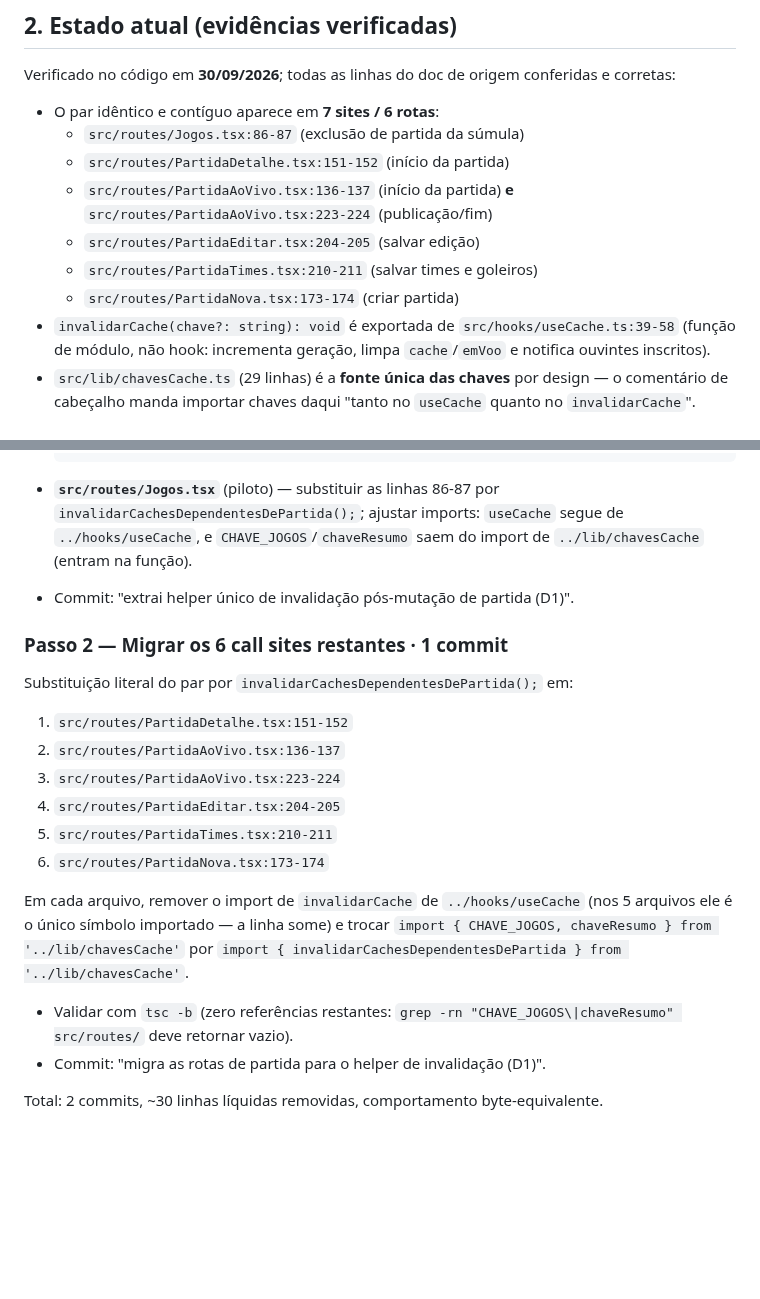
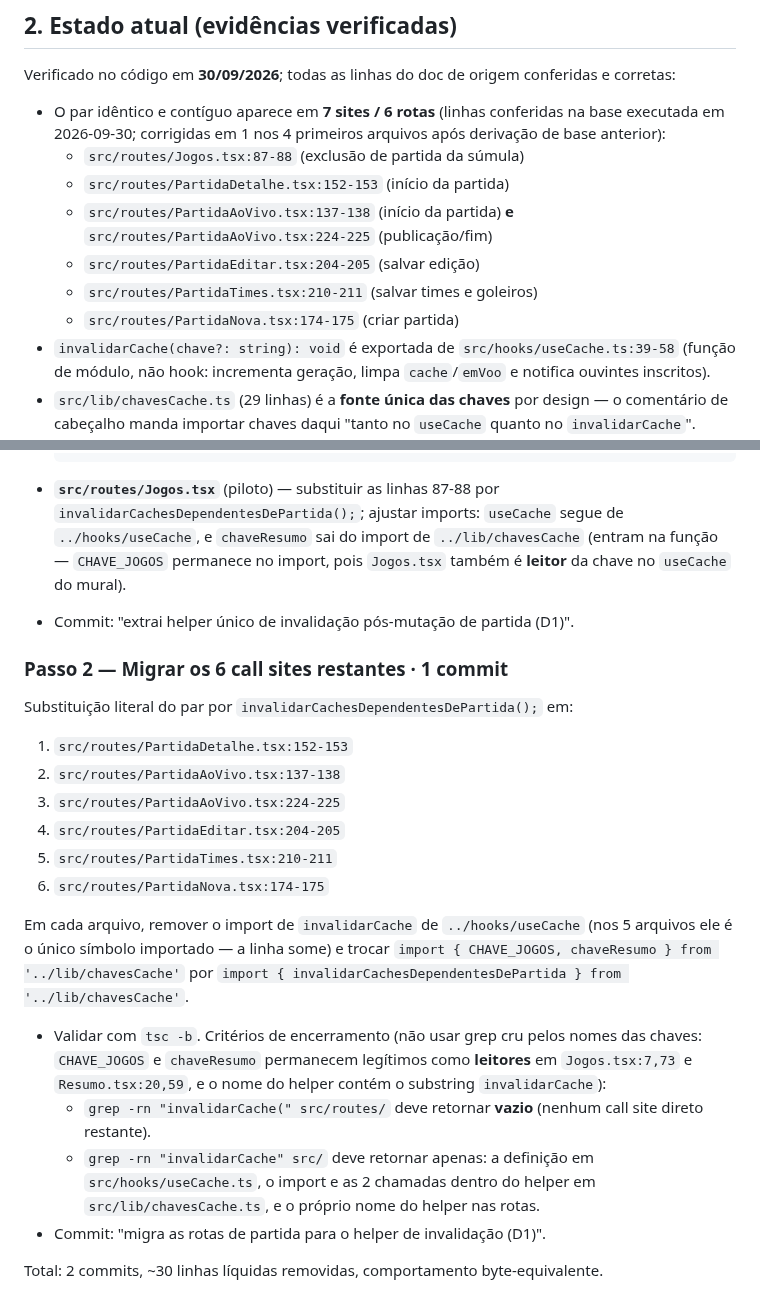
Before and after one commit to rdias612/racha, a Markdown page: docs/planos-implementacao/03-helper-invalidacao-partida.md, 2 parts joined by grey strips. Drawn GitHub-style; blank space fills up the shorter version.

Commit message:
docs: registro de execução/validação do plano 03 e correção de imprecisões no plano

````diff
--- a/docs/planos-implementacao/03-helper-invalidacao-partida.md
+++ b/docs/planos-implementacao/03-helper-invalidacao-partida.md
@@ -11,13 +11,13 @@ Substituir, por **uma única função**, o par `invalidarCache(CHAVE_JOGOS); inv
 
 Verificado no código em **30/09/2026**; todas as linhas do doc de origem conferidas e corretas:
 
-- O par idêntico e contíguo aparece em **7 sites / 6 rotas**:
-  - `src/routes/Jogos.tsx:86-87` (exclusão de partida da súmula)
-  - `src/routes/PartidaDetalhe.tsx:151-152` (início da partida)
-  - `src/routes/PartidaAoVivo.tsx:136-137` (início da partida) **e** `src/routes/PartidaAoVivo.tsx:223-224` (publicação/fim)
+- O par idêntico e contíguo aparece em **7 sites / 6 rotas** (linhas conferidas na base executada em 2026-09-30; corrigidas em 1 nos 4 primeiros arquivos após derivação de base anterior):
+  - `src/routes/Jogos.tsx:87-88` (exclusão de partida da súmula)
+  - `src/routes/PartidaDetalhe.tsx:152-153` (início da partida)
+  - `src/routes/PartidaAoVivo.tsx:137-138` (início da partida) **e** `src/routes/PartidaAoVivo.tsx:224-225` (publicação/fim)
   - `src/routes/PartidaEditar.tsx:204-205` (salvar edição)
   - `src/routes/PartidaTimes.tsx:210-211` (salvar times e goleiros)
-  - `src/routes/PartidaNova.tsx:173-174` (criar partida)
+  - `src/routes/PartidaNova.tsx:174-175` (criar partida)
 - `invalidarCache(chave?: string): void` é exportada de `src/hooks/useCache.ts:39-58` (função de módulo, não hook: incrementa geração, limpa `cache`/`emVoo` e notifica ouvintes inscritos).
 - `src/lib/chavesCache.ts` (29 linhas) é a **fonte única das chaves** por design — o comentário de cabeçalho manda importar chaves daqui "tanto no `useCache` quanto no `invalidarCache`". Exporta `CHAVE_JOGOS` e `chaveResumo(ano)`, cujo docstring registra que o ano entra na chave por causa da "virada do ano numa sessão aberta".
 - Os 6 arquivos de rota importam `import { CHAVE_JOGOS, chaveResumo } from '../lib/chavesCache'`; `Jogos.tsx:6` importa também `useCache` de `../hooks/useCache` (mantém uso); os outros 5 importam **apenas** `invalidarCache` de `../hooks/useCache` (import some após a migração).
@@ -64,23 +64,25 @@ Custo de camada consciente e aceitável: `lib/chavesCache.ts` passa a importar `
   }
   ```
 
-- **`src/routes/Jogos.tsx`** (piloto) — substituir as linhas 86-87 por `invalidarCachesDependentesDePartida();`; ajustar imports: `useCache` segue de `../hooks/useCache`, e `CHAVE_JOGOS`/`chaveResumo` saem do import de `../lib/chavesCache` (entram na função).
+- **`src/routes/Jogos.tsx`** (piloto) — substituir as linhas 87-88 por `invalidarCachesDependentesDePartida();`; ajustar imports: `useCache` segue de `../hooks/useCache`, e `chaveResumo` sai do import de `../lib/chavesCache` (entram na função — `CHAVE_JOGOS` permanece no import, pois `Jogos.tsx` também é **leitor** da chave no `useCache` do mural).
 - Commit: "extrai helper único de invalidação pós-mutação de partida (D1)".
 
 ### Passo 2 — Migrar os 6 call sites restantes · 1 commit
 
 Substituição literal do par por `invalidarCachesDependentesDePartida();` em:
 
-1. `src/routes/PartidaDetalhe.tsx:151-152`
-2. `src/routes/PartidaAoVivo.tsx:136-137`
-3. `src/routes/PartidaAoVivo.tsx:223-224`
+1. `src/routes/PartidaDetalhe.tsx:152-153`
+2. `src/routes/PartidaAoVivo.tsx:137-138`
+3. `src/routes/PartidaAoVivo.tsx:224-225`
 4. `src/routes/PartidaEditar.tsx:204-205`
 5. `src/routes/PartidaTimes.tsx:210-211`
-6. `src/routes/PartidaNova.tsx:173-174`
+6. `src/routes/PartidaNova.tsx:174-175`
 
 Em cada arquivo, remover o import de `invalidarCache` de `../hooks/useCache` (nos 5 arquivos ele é o único símbolo importado — a linha some) e trocar `import { CHAVE_JOGOS, chaveResumo } from '../lib/chavesCache'` por `import { invalidarCachesDependentesDePartida } from '../lib/chavesCache'`.
 
-- Validar com `tsc -b` (zero referências restantes: `grep -rn "CHAVE_JOGOS\|chaveResumo" src/routes/` deve retornar vazio).
+- Validar com `tsc -b`. Critérios de encerramento (não usar grep cru pelos nomes das chaves: `CHAVE_JOGOS` e `chaveResumo` permanecem legítimos como **leitores** em `Jogos.tsx:7,73` e `Resumo.tsx:20,59`, e o nome do helper contém o substring `invalidarCache`):
+  - `grep -rn "invalidarCache(" src/routes/` deve retornar **vazio** (nenhum call site direto restante).
+  - `grep -rn "invalidarCache" src/` deve retornar apenas: a definição em `src/hooks/useCache.ts`, o import e as 2 chamadas dentro do helper em `src/lib/chavesCache.ts`, e o próprio nome do helper nas rotas.
 - Commit: "migra as rotas de partida para o helper de invalidação (D1)".
 
 Total: 2 commits, ~30 linhas líquidas removidas, comportamento byte-equivalente.
````
Also changed, not shown: 1 other file.
